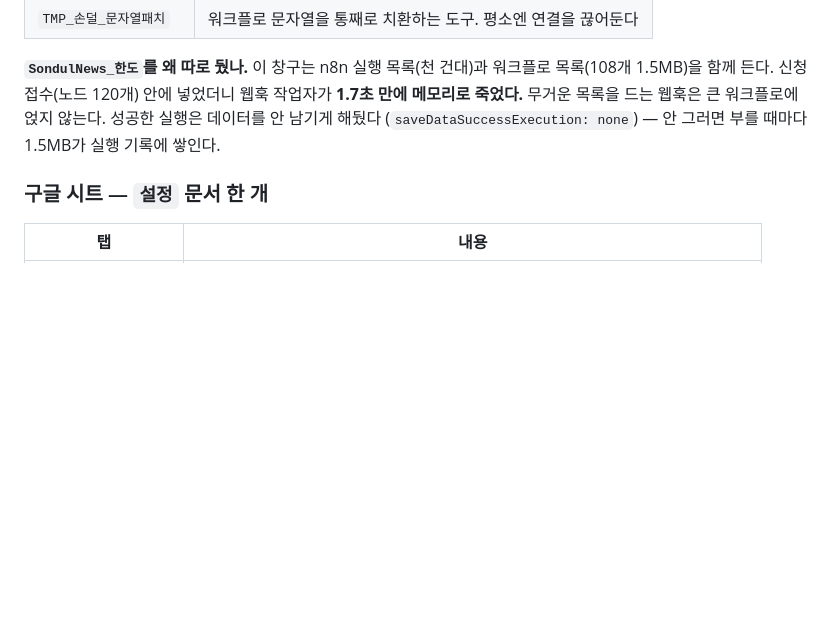
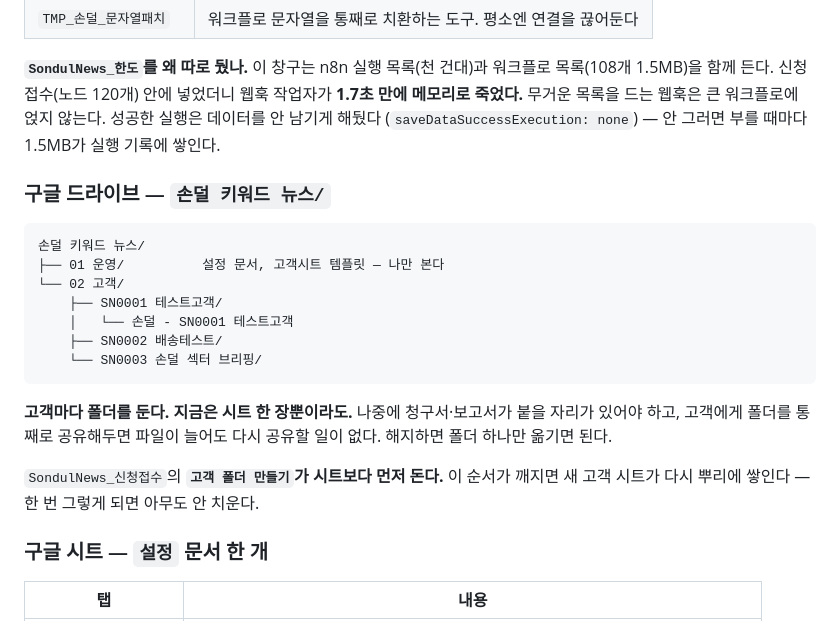
Before and after one commit to uTaxx/sondul_news, a Markdown page: CLAUDE.md, the part around the change. Rendered like a GitHub page; blank space fills up the shorter version.

Commit message:
드라이브를 운영과 고객으로 나눈다
'손덜 키워드 뉴스' 폴더에 파일 다섯 개가 그냥 쌓여 있었다. 설정 문서와
템플릿과 고객 시트가 한 자리에 섞여서, 고객이 늘면 어느 것이 운영용이고
어느 것이 고객 것인지 이름으로만 갈라야 했다.

01 운영 / 02 고객으로 나누고 고객마다 폴더를 만들었다. 시트가 한 장뿐인데
폴더까지 두는 이유는 나중이다 — 청구서나 보고서가 붙을 자리가 있어야 하고,
고객에게 폴더를 통째로 공유해두면 파일이 늘어도 다시 공유할 일이 없다.

중요한 건 새 고객이다. 신청접수의 시트 만들기가 뿌리 폴더로 복사하게 돼 있어서,
정리해봐야 다음 고객부터 다시 쌓인다. 시트보다 먼저 도는 폴더 노드를 넣었다.

SN0003 파일 이름의 '섭터'를 '섹터'로 고쳤다. 시트 안에는 제대로 적혀 있었고
파일 이름만 틀려 있었다.

Co-Authored-By: Claude Opus 5 <noreply@anthropic.com>
Claude-Session: https://claude.ai/code/session_01BefPZu7tYcpEf4YQ3y5QAa

````diff
--- a/CLAUDE.md
+++ b/CLAUDE.md
@@ -218,6 +218,25 @@ AI를 붙일지 말지 판단할 때 이 구분을 먼저 한다.
 큰 워크플로에 얹지 않는다. 성공한 실행은 데이터를 안 남기게 해뒀다
 (`saveDataSuccessExecution: none`) — 안 그러면 부를 때마다 1.5MB가 실행 기록에 쌓인다.
 
+### 구글 드라이브 — `손덜 키워드 뉴스/`
+
+```
+손덜 키워드 뉴스/
+├── 01 운영/          설정 문서, 고객시트 템플릿 — 나만 본다
+└── 02 고객/
+    ├── SN0001 테스트고객/
+    │   └── 손덜 - SN0001 테스트고객
+    ├── SN0002 배송테스트/
+    └── SN0003 손덜 섹터 브리핑/
+```
+
+**고객마다 폴더를 둔다. 지금은 시트 한 장뿐이라도.** 나중에 청구서·보고서가
+붙을 자리가 있어야 하고, 고객에게 폴더를 통째로 공유해두면 파일이 늘어도
+다시 공유할 일이 없다. 해지하면 폴더 하나만 옮기면 된다.
+
+`SondulNews_신청접수`의 **`고객 폴더 만들기`가 시트보다 먼저 돈다.** 이 순서가
+깨지면 새 고객 시트가 다시 뿌리에 쌓인다 — 한 번 그렇게 되면 아무도 안 치운다.
+
 ### 구글 시트 — `설정` 문서 한 개
 
 | 탭 | 내용 |
````
